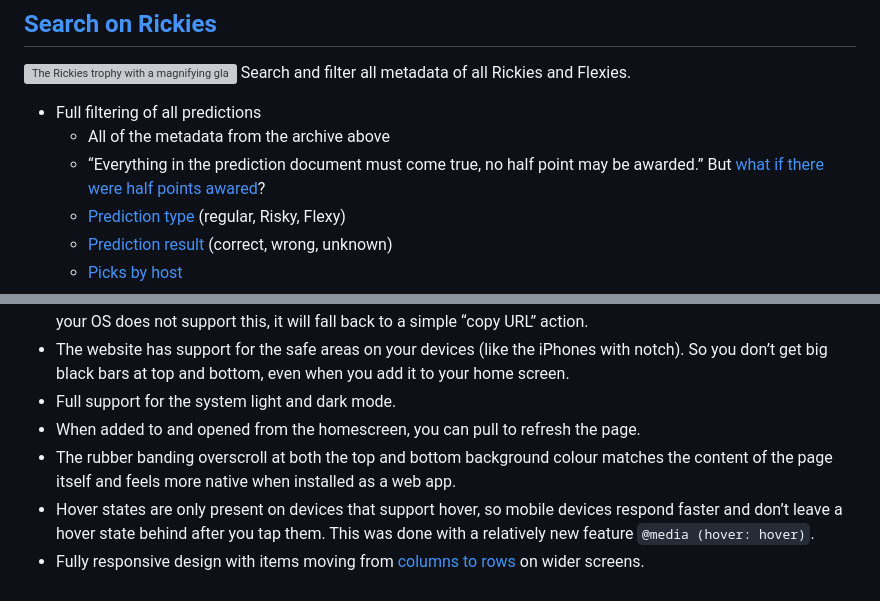
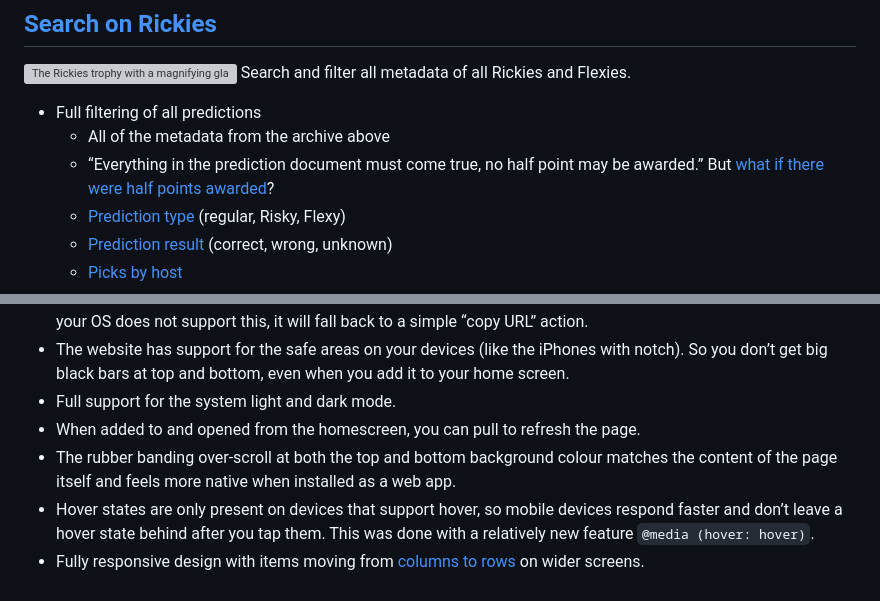
Before and after one commit to lexpostma/Rickies, a Markdown page: Details.md, 2 parts joined by grey strips. Drawn GitHub-style; grey boxes are pictures that could not be loaded.

Commit message:
Update documentation

```diff
--- a/Details.md
+++ b/Details.md
@@ -92,7 +92,7 @@ Search and filter all metadata of all Rickies and Flexies.
 
 -   Full filtering of all predictions
     -   All of the metadata from the archive above
-    -   “Everything in the prediction document must come true, no half point may be awarded.” But [what if there were half points awared](https://rickies.co/?search=&half_points=on#results)?
+    -   “Everything in the prediction document must come true, no half point may be awarded.” But [what if there were half points awarded](https://rickies.co/?search=&half_points=on#results)?
     -   [Prediction type](https://rickies.co/?search=&pick_type%5B%5D=risky#results) (regular, Risky, Flexy)
     -   [Prediction result](https://rickies.co/?search=&status%5B%5D=correct&#results) (correct, wrong, unknown)
     -   [Picks by host](https://rickies.co/?search=&host%5B%5D=federico#results)
@@ -130,6 +163,6 @@ Rickie.co is optimised as a web app and takes advantage of many native features.
 -   The website has support for the safe areas on your devices (like the iPhones with notch). So you don’t get big black bars at top and bottom, even when you add it to your home screen.
 -   Full support for the system light and dark mode.
 -   When added to and opened from the homescreen, you can pull to refresh the page.
--   The rubber banding overscroll at both the top and bottom background colour matches the content of the page itself and feels more native when installed as a web app.
+-   The rubber banding over-scroll at both the top and bottom background colour matches the content of the page itself and feels more native when installed as a web app.
 -   Hover states are only present on devices that support hover, so mobile devices respond faster and don’t leave a hover state behind after you tap them. This was done with a relatively new feature `@media (hover: hover)`.
 -   Fully responsive design with items moving from [columns to rows](https://rickies.co/leaderboard) on wider screens.
```
Also changed, not shown: other parts of Details.md (+35 -2 lines), Readme.md (+1 -0 lines), public_html/images/seo/hero-3j-combined.jpg (added), 1 other file.
